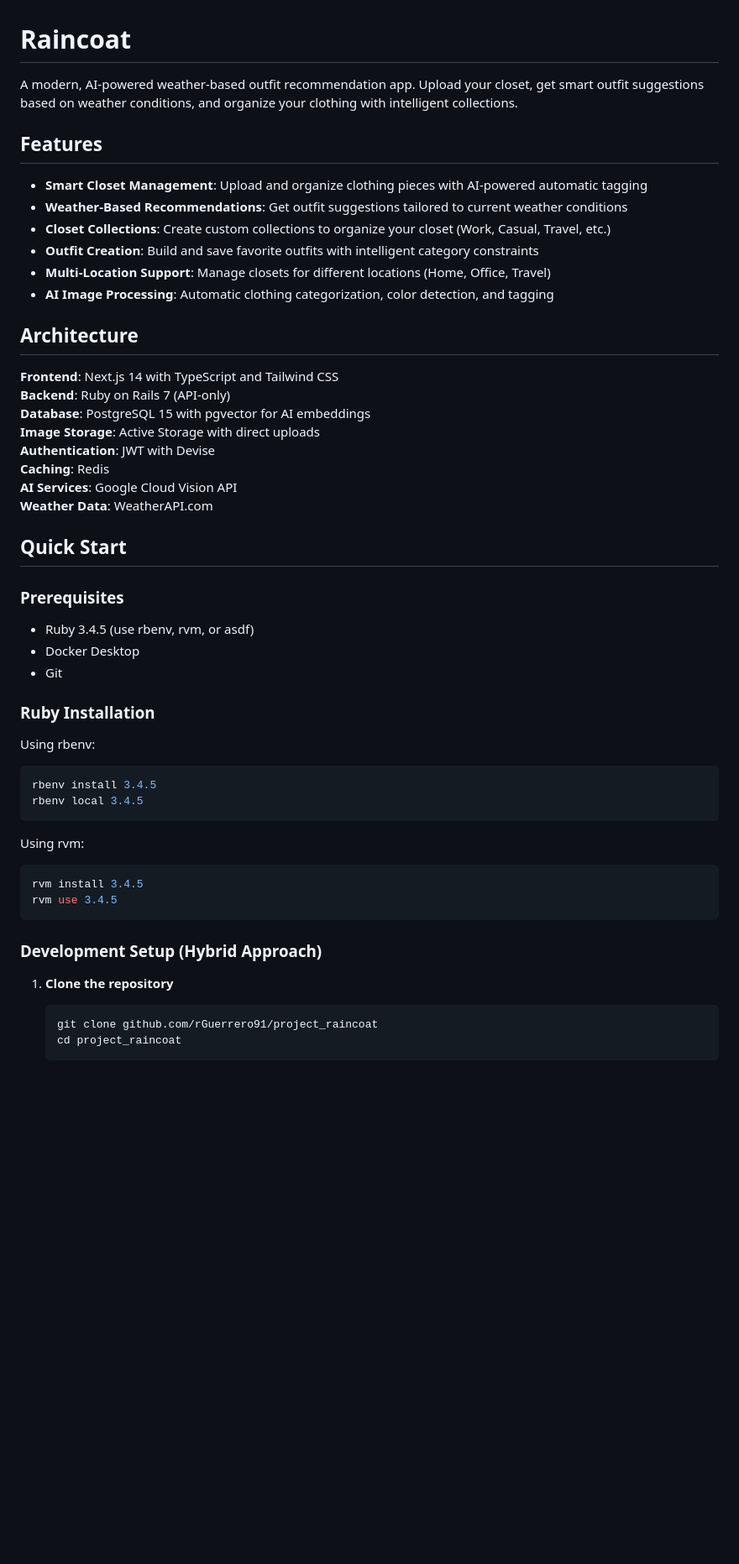
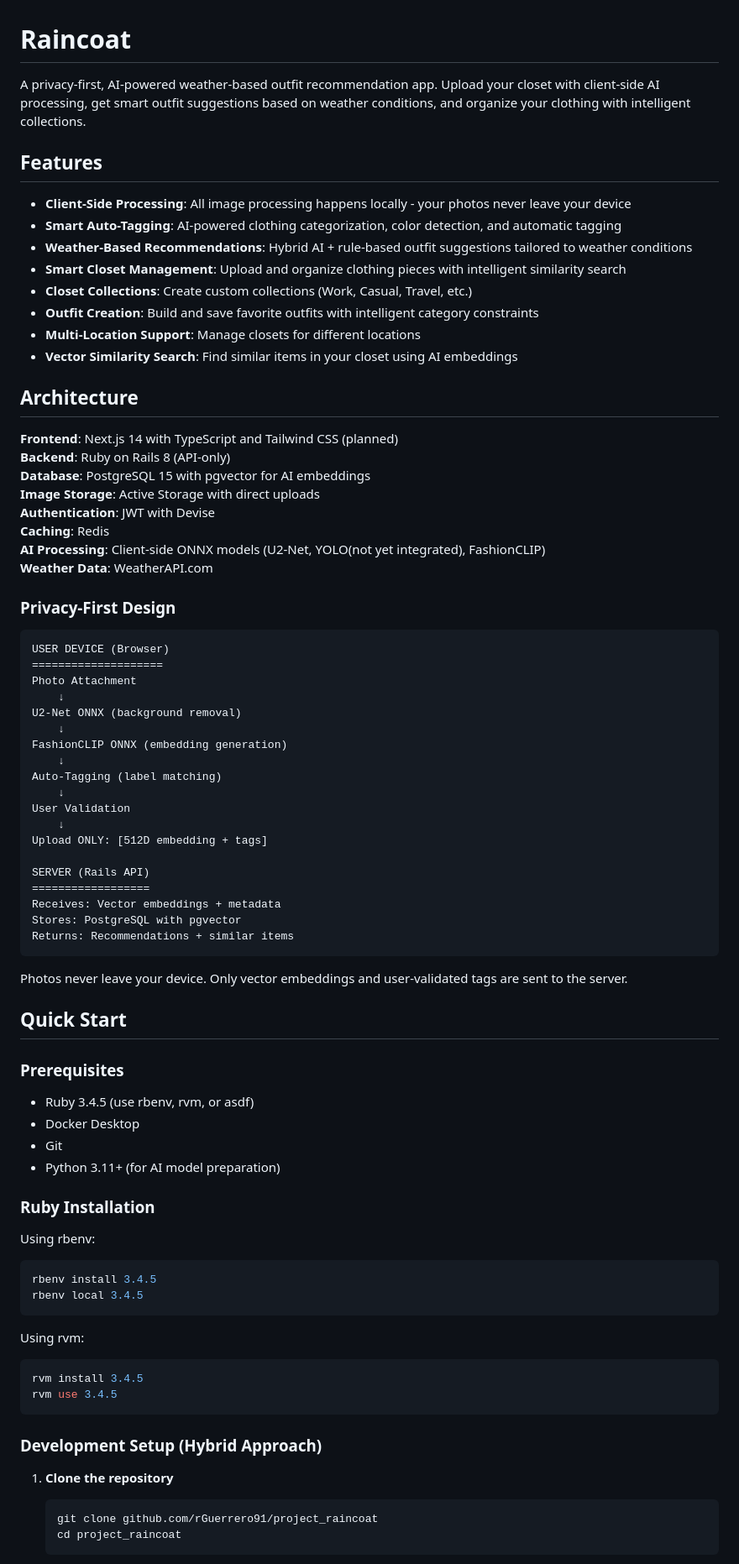
Before and after one commit to rGuerrero91/project_raincoat, a Markdown page: README.md, the part around the change printed below. Shown: that part at 84% size. Drawn GitHub-style; blank space fills up the shorter version.

````diff
--- a/README.md
+++ b/README.md
@@ -1,42 +1,75 @@
 # Raincoat
 
-A modern, AI-powered weather-based outfit recommendation app. Upload your closet, get smart outfit suggestions based on weather conditions, and organize your clothing with intelligent collections.
+A privacy-first, AI-powered weather-based outfit recommendation app. Upload your closet with client-side AI processing, get smart outfit suggestions based on weather conditions, and organize your clothing with intelligent collections.
 
 ## Features
 
-- **Smart Closet Management**: Upload and organize clothing pieces with AI-powered automatic tagging
-- **Weather-Based Recommendations**: Get outfit suggestions tailored to current weather conditions
-- **Closet Collections**: Create custom collections to organize your closet (Work, Casual, Travel, etc.)
+- **Client-Side Processing**: All image processing happens locally - your photos never leave your device
+- **Smart Auto-Tagging**: AI-powered clothing categorization, color detection, and automatic tagging
+- **Weather-Based Recommendations**: Hybrid AI + rule-based outfit suggestions tailored to weather conditions
+- **Smart Closet Management**: Upload and organize clothing pieces with intelligent similarity search
+- **Closet Collections**: Create custom collections (Work, Casual, Travel, etc.)
 - **Outfit Creation**: Build and save favorite outfits with intelligent category constraints
-- **Multi-Location Support**: Manage closets for different locations (Home, Office, Travel)
-- **AI Image Processing**: Automatic clothing categorization, color detection, and tagging
+- **Multi-Location Support**: Manage closets for different locations
+- **Vector Similarity Search**: Find similar items in your closet using AI embeddings
 
 ## Architecture
 
-**Frontend**: Next.js 14 with TypeScript and Tailwind CSS
-**Backend**: Ruby on Rails 7 (API-only)
+**Frontend**: Next.js 14 with TypeScript and Tailwind CSS (planned)
+**Backend**: Ruby on Rails 8 (API-only)
 **Database**: PostgreSQL 15 with pgvector for AI embeddings
 **Image Storage**: Active Storage with direct uploads
 **Authentication**: JWT with Devise
 **Caching**: Redis
-**AI Services**: Google Cloud Vision API
+**AI Processing**: Client-side ONNX models (U2-Net, YOLO(not yet integrated), FashionCLIP)
 **Weather Data**: WeatherAPI.com
+
+### Privacy-First Design
+
+```
+USER DEVICE (Browser)
+====================
+Photo Attachment
+    ↓
+U2-Net ONNX (background removal)
+    ↓
+FashionCLIP ONNX (embedding generation)
+    ↓
+Auto-Tagging (label matching)
+    ↓
+User Validation
+    ↓
+Upload ONLY: [512D embedding + tags]
+
+SERVER (Rails API)
+==================
+Receives: Vector embeddings + metadata
+Stores: PostgreSQL with pgvector
+Returns: Recommendations + similar items
+```
+
+Photos never leave your device. Only vector embeddings and user-validated tags are sent to the server.
 
 ## Quick Start
 
 ### Prerequisites
+
 - Ruby 3.4.5 (use rbenv, rvm, or asdf)
 - Docker Desktop
 - Git
+- Python 3.11+ (for AI model preparation)
 
 ### Ruby Installation
+
 Using rbenv:
+
 ```bash
 rbenv install 3.4.5
 rbenv local 3.4.5
 ```
 
 Using rvm:
+
 ```bash
 rvm install 3.4.5
 rvm use 3.4.5
@@ -45,6 +78,7 @@ rvm use 3.4.5
 ### Development Setup (Hybrid Approach)
 
 1. **Clone the repository**
+
    ```bash
    git clone github.com/rGuerrero91/project_raincoat
    cd project_raincoat
````
Also changed, not shown: other parts of README.md (+200 -33 lines).
